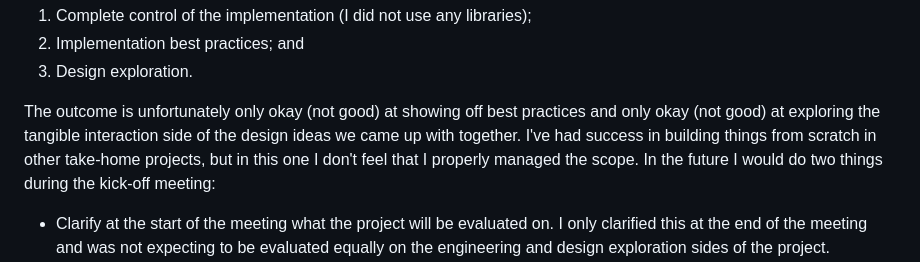
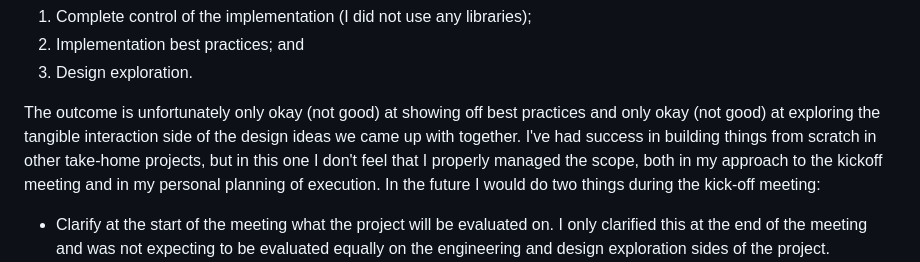
Before and after one commit to vezwork/spindle-plot, a Markdown page: README.md, the part around the change. Drawn GitHub-style.

Commit message:
Clarify scope note

```diff
--- a/README.md
+++ b/README.md
@@ -46,7 +46,7 @@ All-in-all, I feel that what I produced for this project is a compromise between
 2. Implementation best practices; and
 3. Design exploration.
 
-The outcome is unfortunately only okay (not good) at showing off best practices and only okay (not good) at exploring the tangible interaction side of the design ideas we came up with together. I've had success in building things from scratch in other take-home projects, but in this one I don't feel that I properly managed the scope. In the future I would do two things during the kick-off meeting:
+The outcome is unfortunately only okay (not good) at showing off best practices and only okay (not good) at exploring the tangible interaction side of the design ideas we came up with together. I've had success in building things from scratch in other take-home projects, but in this one I don't feel that I properly managed the scope, both in my approach to the kickoff meeting and in my personal planning of execution. In the future I would do two things during the kick-off meeting:
 
 - Clarify at the start of the meeting what the project will be evaluated on. I only clarified this at the end of the meeting and was not expecting to be evaluated equally on the engineering and design exploration sides of the project.
 - Based on what is clarified, narrow the scope of the project so that I feel I can properly balance expectations before the meeting ends.
```
